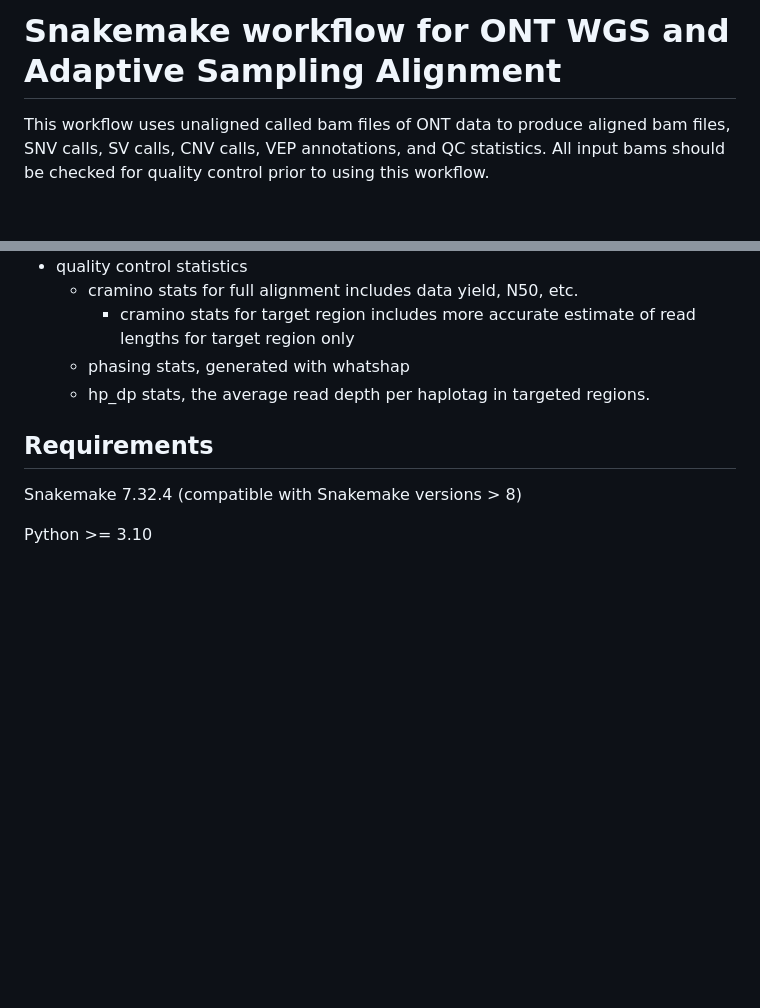
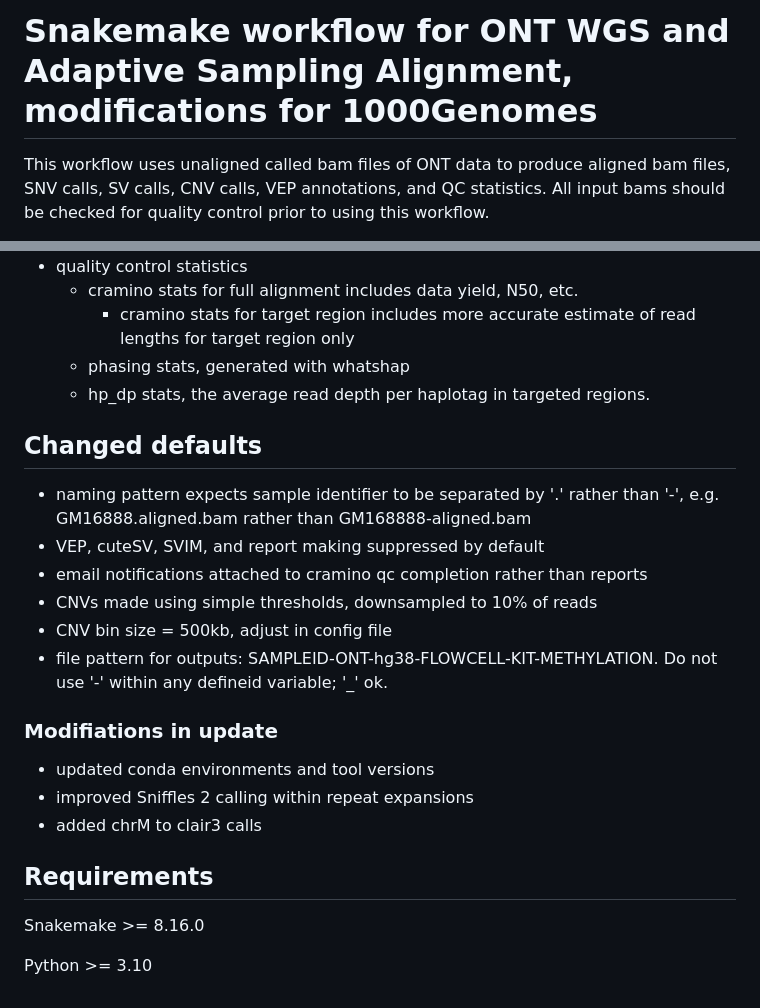
Before and after one commit to zanderson82/zach_alignment_snake, a Markdown page: README.md, 2 parts joined by grey strips. GitHub-like rendering; blank space fills up the shorter version.

```diff
--- a/README.md
+++ b/README.md
@@ -1,4 +1,4 @@
-# Snakemake workflow for ONT WGS and Adaptive Sampling Alignment
+# Snakemake workflow for ONT WGS and Adaptive Sampling Alignment, modifications for 1000Genomes
 
 This workflow uses unaligned called bam files of ONT data to produce aligned bam files, SNV calls, SV calls, CNV calls, VEP annotations, and QC statistics. All input bams should be checked for quality control prior to using this workflow.
 
@@ -54,8 +54,23 @@ For best performance, devote set `threads` to 30 in the config file and run with
     - phasing stats, generated with whatshap
     - hp_dp stats, the average read depth per haplotag in targeted regions.
 
+## Changed defaults
+
+- naming pattern expects sample identifier to be separated by '.' rather than '-', e.g. GM16888.aligned.bam rather than GM168888-aligned.bam
+- VEP, cuteSV, SVIM, and report making suppressed by default
+- email notifications attached to cramino qc completion rather than reports
+- CNVs made using simple thresholds, downsampled to 10% of reads
+- CNV bin size = 500kb, adjust in config file
+- file pattern for outputs: SAMPLEID-ONT-hg38-FLOWCELL-KIT-METHYLATION. Do not use '-' within any defineid variable; '_' ok.
+
+### Modifiations in update
+
+ - updated conda environments and tool versions
+ - improved Sniffles 2 calling within repeat expansions
+ - added chrM to clair3 calls
+
 ## Requirements
 
-Snakemake 7.32.4 (compatible with Snakemake versions > 8)
+Snakemake >= 8.16.0
 
 Python >= 3.10
```
